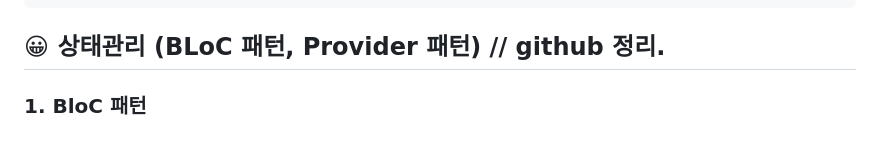
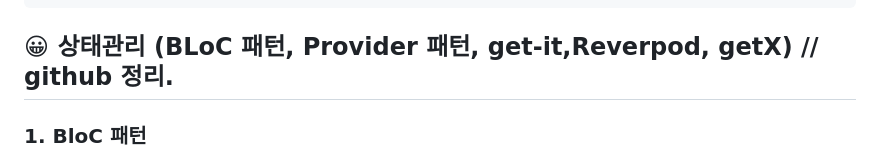
Before and after one commit to kimgusan/s_Flutter, a Markdown page: README.md, the part around the change. Rendered like a GitHub page.

````diff
--- a/README.md
+++ b/README.md
@@ -1475,7 +1475,7 @@ class MyMapAppState extends State<MyApp> with SingleTickerProviderStateMixin {
 }
 ```
 
-## 😀 상태관리 (BLoC 패턴, Provider 패턴) //  github 정리.
+## 😀 상태관리 (BLoC 패턴, Provider 패턴, get-it,Reverpod, getX) //  github 정리.
 ### 1. BloC 패턴
 - BLoc 의 개념으로는 UI Screen, BLOC(Presenter, ViewModel), Data Layer(Repository(Data Handler), Provider(Data Provider)) 가 존재한다.
 - “화면(UI) <—> (Stream/Sink) <—> BLoC <—> Repository/Service” 식의 흐름을 가집니다.
````
